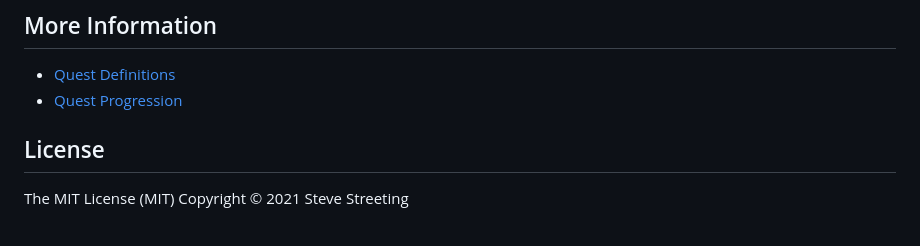
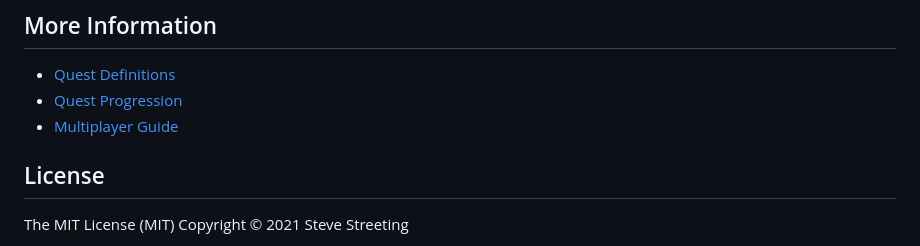
Before and after one commit to sinbad/SUQS, a Markdown page: README.md, the part around the change. GitHub-like rendering.

Commit message:
Document multiplayer support

```diff
--- a/README.md
+++ b/README.md
@@ -138,6 +138,7 @@ See [Quest Progression](docs/Progression.md) for more details.
 
 * [Quest Definitions](docs/Quests.md)
 * [Quest Progression](docs/Progression.md)
+* [Multiplayer Guide](docs/Multiplayer.md)
 
 ## License
 
```
Also changed, not shown: docs/Multiplayer.md (added, +69 -0 lines), docs/Progression.md (+9 -0 lines), docs/img/progressviewsetup.png (added).
